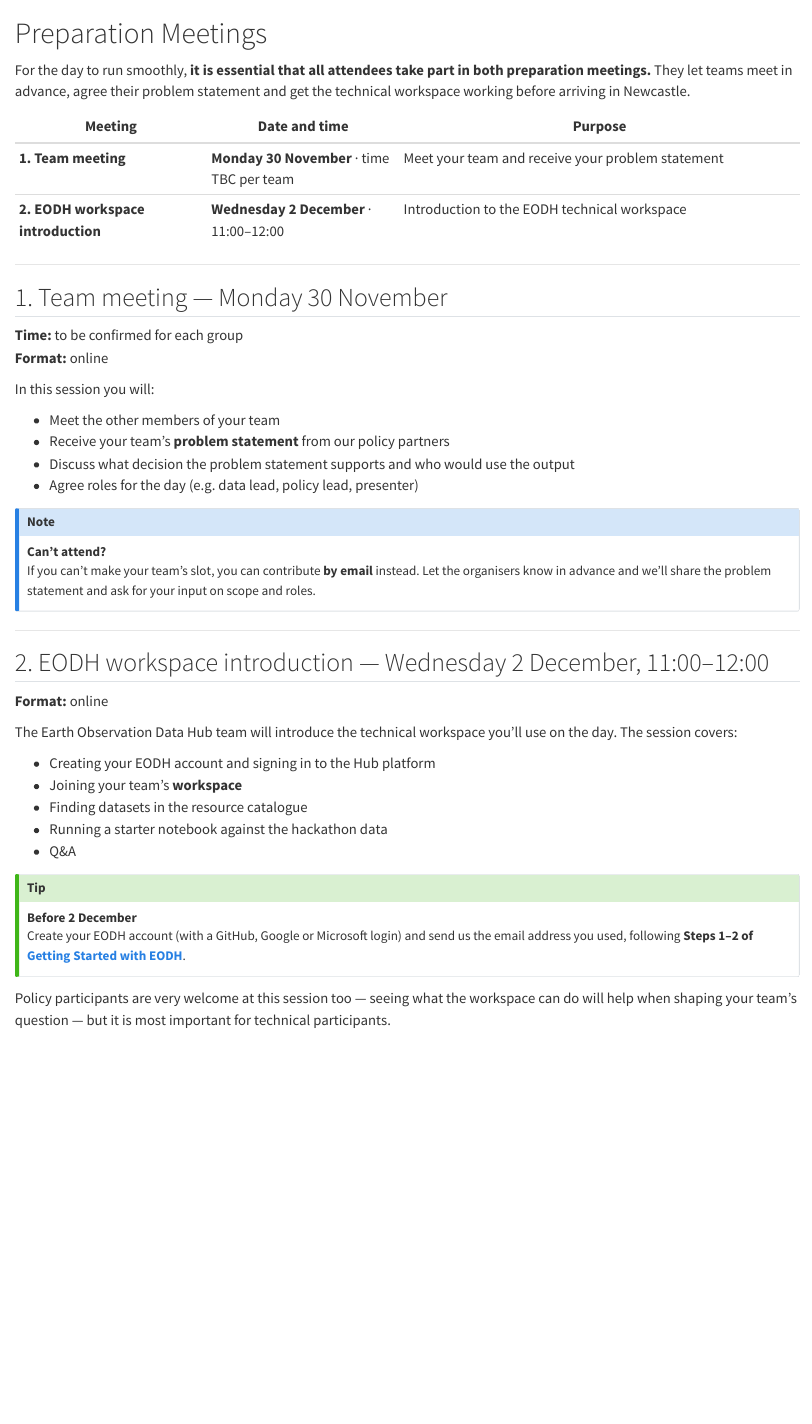
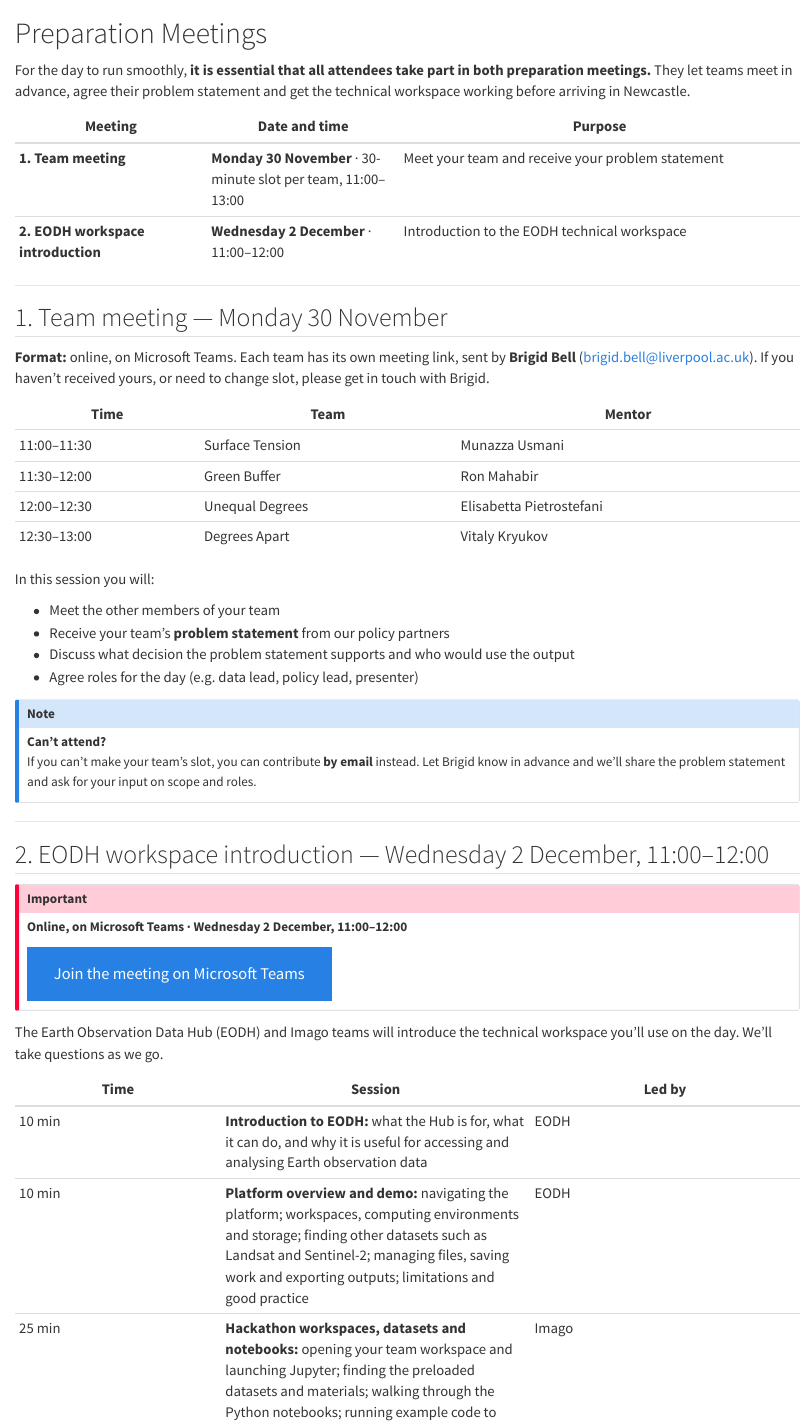
Before and after one commit to Imago-SDRUK/Imago-EODH-Hack-2026, a Quarto document (preparation.qmd): the page in a window 1100 px wide, from its top. Rendered offline with R 4.5, knitr and Pandoc in place of Quarto, with nearby package versions.

Commit message:
edits for hackathon prep and day of

```diff
--- a/_quarto.yml
+++ b/_quarto.yml
@@ -37,6 +37,10 @@ book:
 margin-header: |
   ![](/assets/all_logos.png){fig-alt="Imago, Earth Observation Data Hub and Insights North East logos"}
 
+  ![](/assets/logos/NCEO_logo.jpg){fig-alt="National Centre for Earth Observation logo" .partner-logo}
+
+  ![](/assets/logos/UoL_logo.png){fig-alt="University of Leicester logo" .partner-logo}
+
 format:
   html:
     theme:
--- a/imago.scss
+++ b/imago.scss
@@ -108,6 +108,9 @@ blockquote { border-left: 3px solid $green; color: $imago-grey; }
 
 // Margin logo
 .margin-header img { max-width: 150px; height: auto; }
+.margin-header p { margin-bottom: 0.6rem; }
+// Partner logos: match the visible width of the logos in all_logos.png (all_logos.png fills the column; its logos span ~89% of it, inset ~5.5%)
+.quarto-margin-header img.partner-logo { width: 89%; max-width: 89%; margin-left: 5.5%; }
 
 // Footer: kept simple, as in the Book of Imagery
 .nav-footer { font-size: 0.85rem; }
--- a/preparation.qmd
+++ b/preparation.qmd
@@ -4,15 +4,21 @@ For the day to run smoothly, **it is essential that all attendees take part in b
 
 | Meeting | Date and time | Purpose |
 |------------------|------------------|-------------------------------------|
-| **1. Team meeting** | **Monday 30 November** · time TBC per team | Meet your team and receive your problem statement |
+| **1. Team meeting** | **Monday 30 November** · 30-minute slot per team, 11:00–13:00 | Meet your team and receive your problem statement |
 | **2. EODH workspace introduction** | **Wednesday 2 December** · 11:00–12:00 | Introduction to the EODH technical workspace |
 
 ------------------------------------------------------------------------
 
 ## 1. Team meeting — Monday 30 November {.unnumbered}
 
-**Time:** to be confirmed for each group\
-**Format:** online <!-- TODO: confirm platform and link -->
+**Format:** online, on Microsoft Teams. Each team has its own meeting link, sent by **Brigid Bell** ([brigid.bell\@liverpool.ac.uk](mailto:brigid.bell@liverpool.ac.uk)). If you haven't received yours, or need to change slot, please get in touch with Brigid.
+
+| Time | Team | Mentor |
+|------|------|--------|
+| 11:00–11:30 | Surface Tension | Munazza Usmani |
+| 11:30–12:00 | Green Buffer | Ron Mahabir |
+| 12:00–12:30 | Unequal Degrees | Elisabetta Pietrostefani |
+| 12:30–13:00 | Degrees Apart | Vitaly Kryukov |
 
 In this session you will:
 
@@ -23,19 +29,23 @@ In this session you will:
 
 ::: callout-note
 **Can't attend?**\
-If you can't make your team's slot, you can contribute **by email** instead. Let the organisers know in advance and we'll share the problem statement and ask for your input on scope and roles.
+If you can't make your team's slot, you can contribute **by email** instead. Let Brigid know in advance and we'll share the problem statement and ask for your input on scope and roles.
 :::
 
 ------------------------------------------------------------------------
 
 ## 2. EODH workspace introduction — Wednesday 2 December, 11:00–12:00 {.unnumbered}
 
-**Format:** online <!-- TODO: confirm platform and link -->
+:::: {.callout-important appearance="simple"}
+**Online, on Microsoft Teams · Wednesday 2 December, 11:00–12:00**
 
-The Earth Observation Data Hub team will introduce the technical workspace you'll use on the day. The session covers:
+[Join the meeting on Microsoft Teams](https://teams.microsoft.com/meet/3353412826008209?p=yVU7TqG3ISda1yISH9){.btn .btn-primary .btn-lg role="button" target="_blank"}
+::::
 
--   Creating your EODH account and signing in to the Hub platform
--   Joining your team's **workspace**
--   Finding datasets in the resource catalogue
--   Running a starter notebook against the hackathon data
--   Q&A
+The Earth Observation Data Hub (EODH) and Imago teams will introduce the technical workspace you'll use on the day. We'll take questions as we go.
+
+| Time | Session | Led by |
+|------|---------|--------|
+| 10 min | **Introduction to EODH:** what the Hub is for, what it can do, and why it is useful for accessing and analysing Earth observation data | EODH |
+| 10 min | **Platform overview and demo:** navigating the platform; workspaces, computing environments and storage; finding other datasets such as Landsat and Sentinel-2; managing files, saving work and exporting outputs; limitations and good practice | EODH |
+| 25 min | **Hackathon workspaces, datasets and notebooks:** opening your team workspace and launching Jupyter; finding the preloaded datasets and materials; walking through the Python notebooks; running example code to load, explore, analyse and visualise the data | Imago |
```
Also changed, not shown: TODO.md (+4 -4 lines), index.qmd (+2 -1 lines), workshop.qmd (+19 -4 lines), assets/logos/NCEO_logo.jpg (added), assets/logos/UoL_logo.png (added), docs/search.json, preparation.qmd (1 more changed lines), 16 other files.
